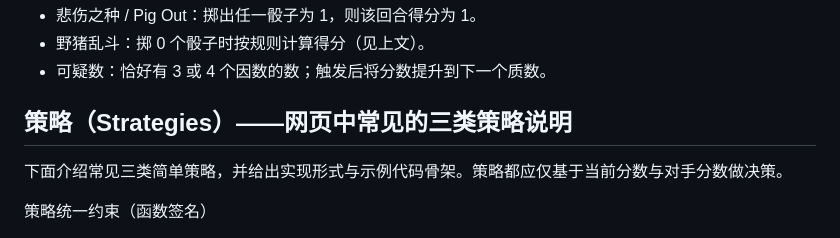
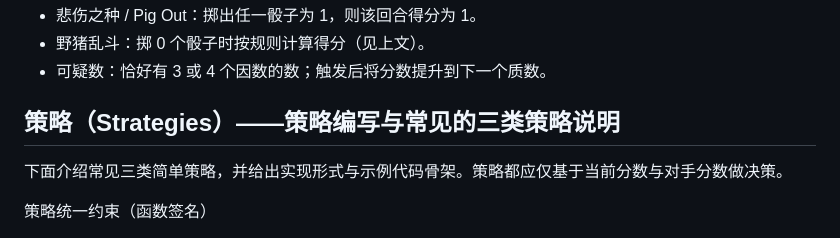
Before and after one commit to cool-hotdog/HogGame, a Markdown page: README.md, the part around the change. GitHub-like rendering.

```diff
--- a/README.md
+++ b/README.md
@@ -63,7 +63,7 @@ Hog 是一个双人回合制掷骰子游戏。两名玩家轮流进行回合，
 - 野猪乱斗：掷 0 个骰子时按规则计算得分（见上文）。
 - 可疑数：恰好有 3 或 4 个因数的数；触发后将分数提升到下一个质数。
 
-## 策略（Strategies）——网页中常见的三类策略说明
+## 策略（Strategies）——策略编写与常见的三类策略说明
 下面介绍常见三类简单策略，并给出实现形式与示例代码骨架。策略都应仅基于当前分数与对手分数做决策。
 
 策略统一约束（函数签名）
```
